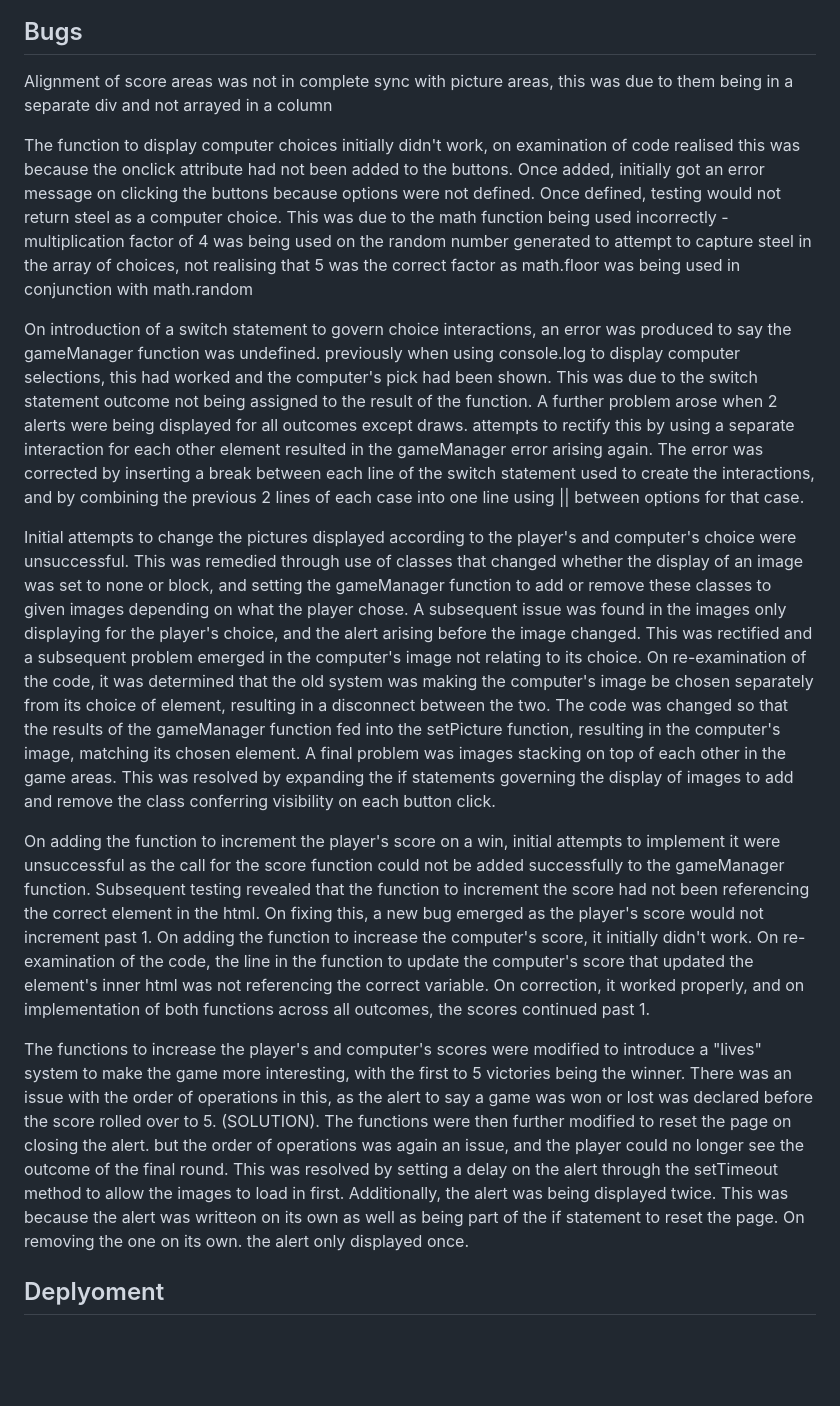
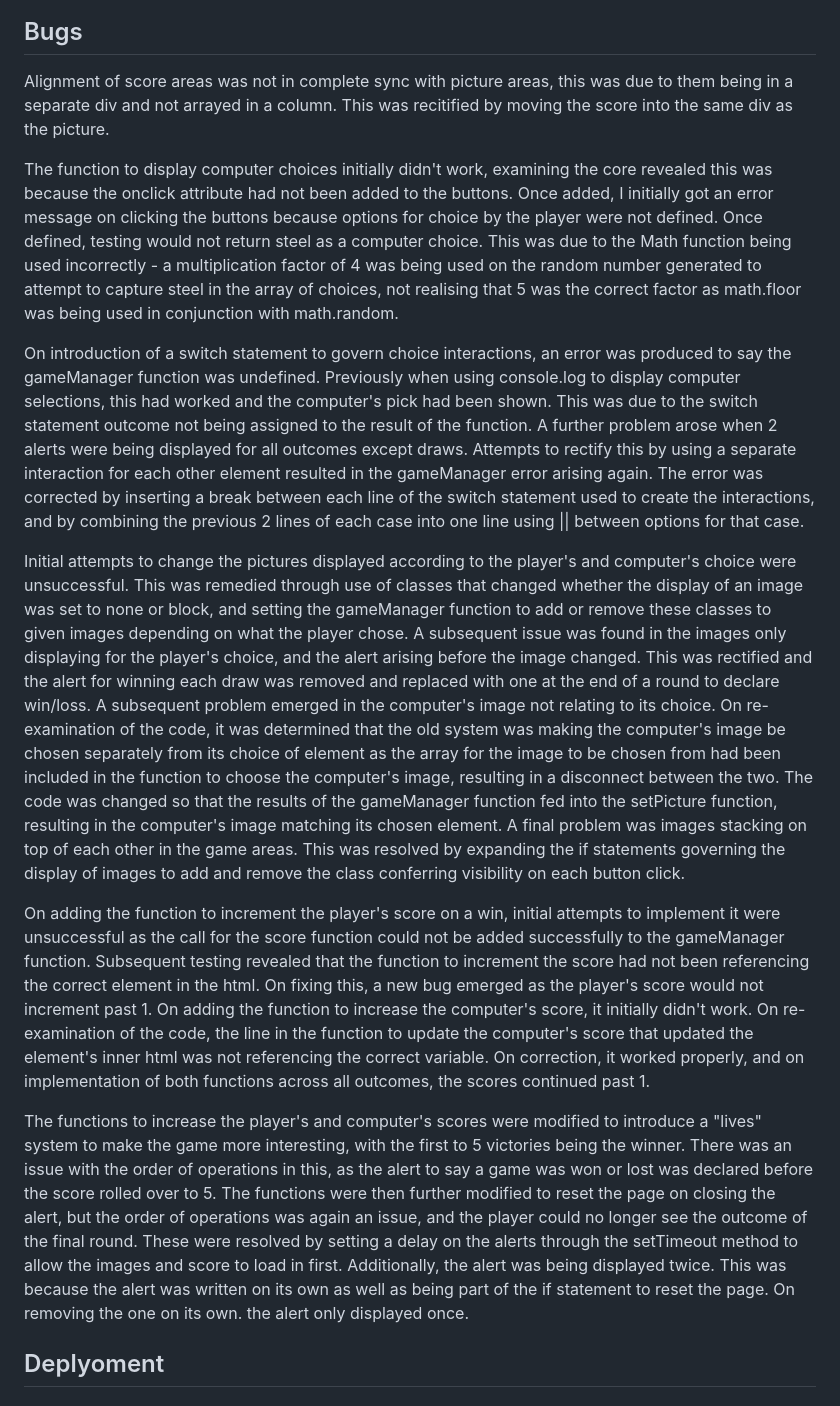
Before and after one commit to HughKeenan/elements-battle, a Markdown page: README.md, the part around the change printed below. Rendered like a GitHub page; blank space fills up the shorter version.

```diff
--- a/README.md
+++ b/README.md
@@ -58,17 +63,17 @@ javaScript
 ![alt text](image-9.png)
 
 ## Bugs
-Alignment of score areas was not in complete sync with picture areas, this was due to  them being in a separate div and not arrayed in a column
+Alignment of score areas was not in complete sync with picture areas, this was due to  them being in a separate div and not arrayed in a column. This was recitified by moving the score into the same div as the picture.
 
-The function to display computer choices initially didn't work, on examination of code realised this was because the onclick attribute had not been added to the buttons. Once added, initially got an error message on clicking the buttons because options were not defined. Once defined, testing would not return steel as a computer choice. This was due to the math function being used incorrectly - multiplication factor of 4 was being used on the random number generated to attempt to capture steel in the array of choices, not realising that 5 was the correct factor as math.floor was being used in conjunction with math.random
+The function to display computer choices initially didn't work, examining the core revealed this was because the onclick attribute had not been added to the buttons. Once added, I initially got an error message on clicking the buttons because options for choice by the player were not defined. Once defined, testing would not return steel as a computer choice. This was due to the Math function being used incorrectly - a multiplication factor of 4 was being used on the random number generated to attempt to capture steel in the array of choices, not realising that 5 was the correct factor as math.floor was being used in conjunction with math.random.
 
-On introduction of a switch statement to govern choice interactions, an error was produced to say the gameManager function was undefined. previously when using console.log to display computer selections, this had worked and the computer's pick had been shown. This was due to the switch statement outcome not being assigned to the result of the function. A further problem arose when 2 alerts were being displayed for all outcomes except draws. attempts to rectify this by using a separate interaction for each other element resulted in the gameManager error arising again. The error was corrected by inserting a break between each line of the switch statement used to create the interactions, and by combining the previous 2 lines of each case into one line using || between options for that case.
+On introduction of a switch statement to govern choice interactions, an error was produced to say the gameManager function was undefined. Previously when using console.log to display computer selections, this had worked and the computer's pick had been shown. This was due to the switch statement outcome not being assigned to the result of the function. A further problem arose when 2 alerts were being displayed for all outcomes except draws. Attempts to rectify this by using a separate interaction for each other element resulted in the gameManager error arising again. The error was corrected by inserting a break between each line of the switch statement used to create the interactions, and by combining the previous 2 lines of each case into one line using || between options for that case.
 
-Initial attempts to change the pictures displayed according to the player's and computer's choice were unsuccessful. This was remedied through use of classes that changed whether the display of an image was set to none or block, and setting the gameManager function to add or remove these classes to given images depending on what the player chose. A subsequent issue was found in the images only displaying for the player's choice, and the alert arising before the image changed. This was rectified and a subsequent problem emerged in the computer's image not relating to its choice. On re-examination of the code, it was determined that the old system was making the computer's image be chosen separately from its choice of element, resulting in a disconnect between the two. The code was changed so that the results of the gameManager function fed into the setPicture function, resulting in the computer's image, matching its chosen element. A final problem was images stacking on top of each other in the game areas. This was resolved by expanding the if statements governing the display of images to add and remove the class conferring visibility on each button click.
+Initial attempts to change the pictures displayed according to the player's and computer's choice were unsuccessful. This was remedied through use of classes that changed whether the display of an image was set to none or block, and setting the gameManager function to add or remove these classes to given images depending on what the player chose. A subsequent issue was found in the images only displaying for the player's choice, and the alert arising before the image changed. This was rectified and the alert for winning each draw was removed and replaced with one at the end of a round to declare win/loss. A subsequent problem emerged in the computer's image not relating to its choice. On re-examination of the code, it was determined that the old system was making the computer's image be chosen separately from its choice of element as the array for the image to be chosen from had been included in the function to choose the computer's image, resulting in a disconnect between the two. The code was changed so that the results of the gameManager function fed into the setPicture function, resulting in the computer's image matching its chosen element. A final problem was images stacking on top of each other in the game areas. This was resolved by expanding the if statements governing the display of images to add and remove the class conferring visibility on each button click.
 
 On adding the function to increment the player's score on a win, initial attempts to implement it were unsuccessful as the call for the score function could not be added successfully to the gameManager function. Subsequent testing revealed that the function to increment the score had not been referencing the correct element in the html. On fixing this, a new bug emerged as the player's score would not increment past 1. On adding the function to increase the computer's score, it initially didn't work. On re-examination of the code, the line in the function to update the computer's score that updated the element's inner html was not referencing the correct variable. On correction, it worked properly, and on implementation of both functions across all outcomes, the scores continued past 1.
 
-The functions to increase the player's and computer's scores were modified to introduce a "lives" system to make the game more interesting, with the first to 5 victories being the winner. There was an issue with the order of operations in this, as the alert to say a game was won or lost was declared before the score rolled over to 5. (SOLUTION). The functions were then further modified to reset the page on closing the alert. but the order of operations was again an issue, and the player could no longer see the outcome of the final round. This was resolved by setting a delay on the alert through the setTimeout method to allow the images to load in first. Additionally, the alert was being displayed twice. This was because the alert was writteon on its own as well as being part of the if statement to reset the page. On removing the one on its own. the alert only displayed once.
+The functions to increase the player's and computer's scores were modified to introduce a "lives" system to make the game more interesting, with the first to 5 victories being the winner. There was an issue with the order of operations in this, as the alert to say a game was won or lost was declared before the score rolled over to 5. The functions were then further modified to reset the page on closing the alert, but the order of operations was again an issue, and the player could no longer see the outcome of the final round. These were resolved by setting a delay on the alerts through the setTimeout method to allow the images and score to load in first. Additionally, the alert was being displayed twice. This was because the alert was written on its own as well as being part of the if statement to reset the page. On removing the one on its own. the alert only displayed once.
 
 ## Deplyoment
 ### This was done by using the following steps:
```
Also changed, not shown: other parts of README.md (+13 -1 lines).
